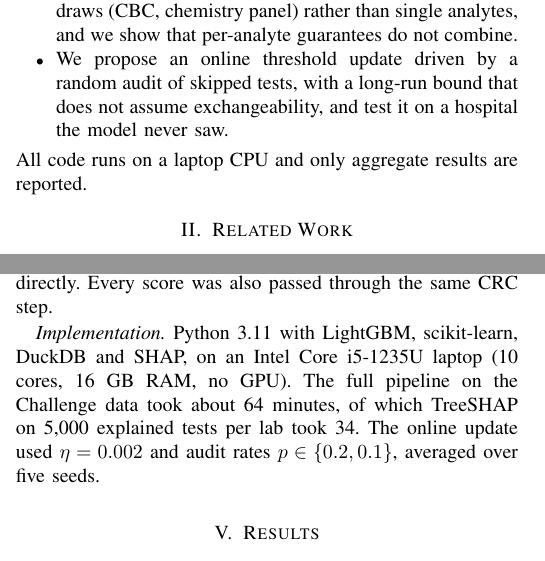
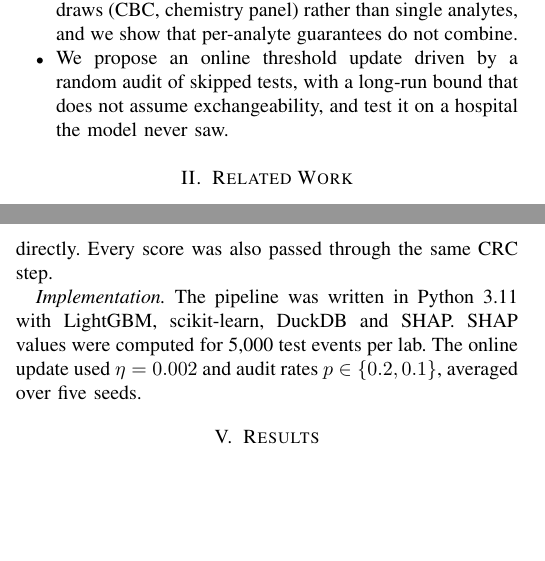
Before and after one commit to rohithredddy/abhignya, a LaTeX paper (paper/main.tex): two parts of the columns of pages 1 and 3 of 6, joined at a grey line, cut so that both start at the same text, the shorter picture padded with empty space. Compiled offline with pdfLaTeX.

Commit message:
paper: remove hardware mentions and reminder comment

```diff
--- a/paper/main.tex
+++ b/paper/main.tex
@@ -59,7 +59,6 @@ This paper makes the following contributions.
 \item To our knowledge, we are the first to certify whole tube draws (CBC, chemistry panel) rather than single analytes, and we show that per-analyte guarantees do not combine.
 \item We propose an online threshold update driven by a random audit of skipped tests, with a long-run bound that does not assume exchangeability, and test it on a hospital the model never saw.
 \end{itemize}
-All code runs on a laptop CPU and only aggregate results are reported.
 
 \section{Related Work}
 \textit{Low-yield laboratory tests.} Xu et al. predicted normal results for common inpatient tests with high discrimination \cite{xu2019lowyield}. Aikens et al. predicted the probability that a repeat result would match the previous one \cite{aikens2023yield}. Yu et al. and later work from the same group trained recurrent models on ICU data to recommend which labs could be dropped, and added a confidence filter \cite{yu2020deep,li2022external,huang2023confidence}. These targets are proxies for action change, and none of the methods controls the rate of missed important results.
@@ -134,7 +133,7 @@ For each prediction we report the median forecast $\hat y$, the signed margin $m
 
 \textit{Baselines.} B1 is a rule (skip when the last value needs no action, the last two values differ by less than the stability margin and the last test was under 24~h ago). B2 and B3 are LightGBM classifiers of normality and stability. B4 is logistic regression and B5 a LightGBM classifier, both trained on $D$ directly. Every score was also passed through the same CRC step.
 
-\textit{Implementation.} Python 3.11 with LightGBM, scikit-learn, DuckDB and SHAP, on an Intel Core i5-1235U laptop (10 cores, 16~GB RAM, no GPU). The full pipeline on the Challenge data took about 64 minutes, of which TreeSHAP on 5,000 explained tests per lab took 34. The online update used $\eta=0.002$ and audit rates $p\in\{0.2,0.1\}$, averaged over five seeds.
+\textit{Implementation.} The pipeline was written in Python 3.11 with LightGBM, scikit-learn, DuckDB and SHAP. SHAP values were computed for 5,000 test events per lab. The online update used $\eta=0.002$ and audit rates $p\in\{0.2,0.1\}$, averaged over five seeds.
 
 \input{tables/tab_cohort}
 
```
Also changed, not shown: paper/main.tex (3 more changed lines).
